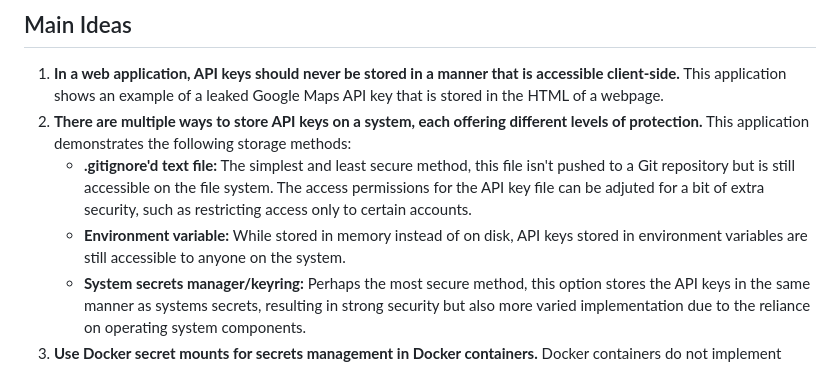
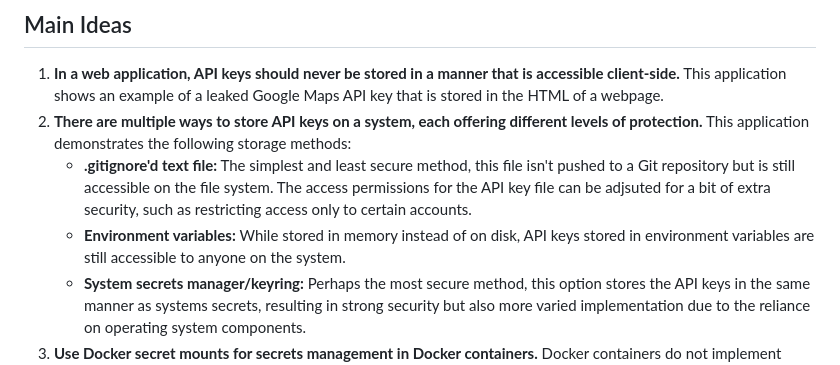
Before and after one commit to wwt9829/csc842-apisec, a Markdown page: README.md, the part around the change. Rendered like a GitHub page.

Commit message:
fix typos

```diff
--- a/README.md
+++ b/README.md
@@ -24,8 +24,8 @@ services:
 ## Main Ideas
 1. **In a web application, API keys should never be stored in a manner that is accessible client-side.** This application shows an example of a leaked Google Maps API key that is stored in the HTML of a webpage.
 2. **There are multiple ways to store API keys on a system, each offering different levels of protection.** This application demonstrates the following storage methods:
-    -   **.gitignore'd text file:** The simplest and least secure method, this file isn't pushed to a Git repository but is still accessible on the file system. The access permissions for the API key file can be adjuted for a bit of extra security, such as restricting access only to certain accounts.
-    -   **Environment variable:** While stored in memory instead of on disk, API keys stored in environment variables are still accessible to anyone on the system.
+    -   **.gitignore'd text file:** The simplest and least secure method, this file isn't pushed to a Git repository but is still accessible on the file system. The access permissions for the API key file can be adjsuted for a bit of extra security, such as restricting access only to certain accounts.
+    -   **Environment variables:** While stored in memory instead of on disk, API keys stored in environment variables are still accessible to anyone on the system.
     -   **System secrets manager/keyring:** Perhaps the most secure method, this option stores the API keys in the same manner as systems secrets, resulting in strong security but also more varied implementation due to the reliance on operating system components.
 3. **Use Docker secret mounts for secrets management in Docker containers.** Docker containers do not implement dbus, which is required for secrets managment on Linux. Instead, Docker recommends you use [secret mounts](https://docs.docker.com/build/building/secrets/#secret-mounts). (For this container, I implemented a script that takes the place of secret-tool and has only the functionality required to solve the challenge.)
 
```
